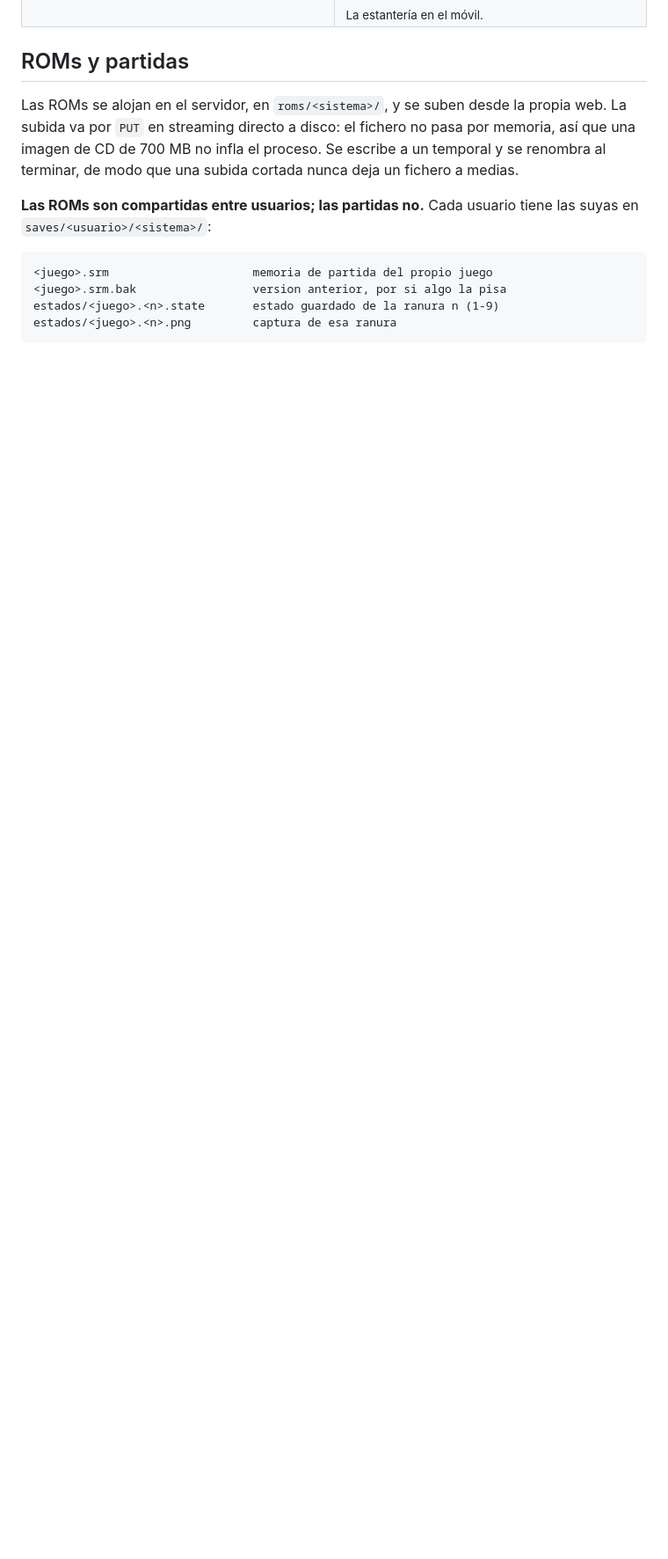
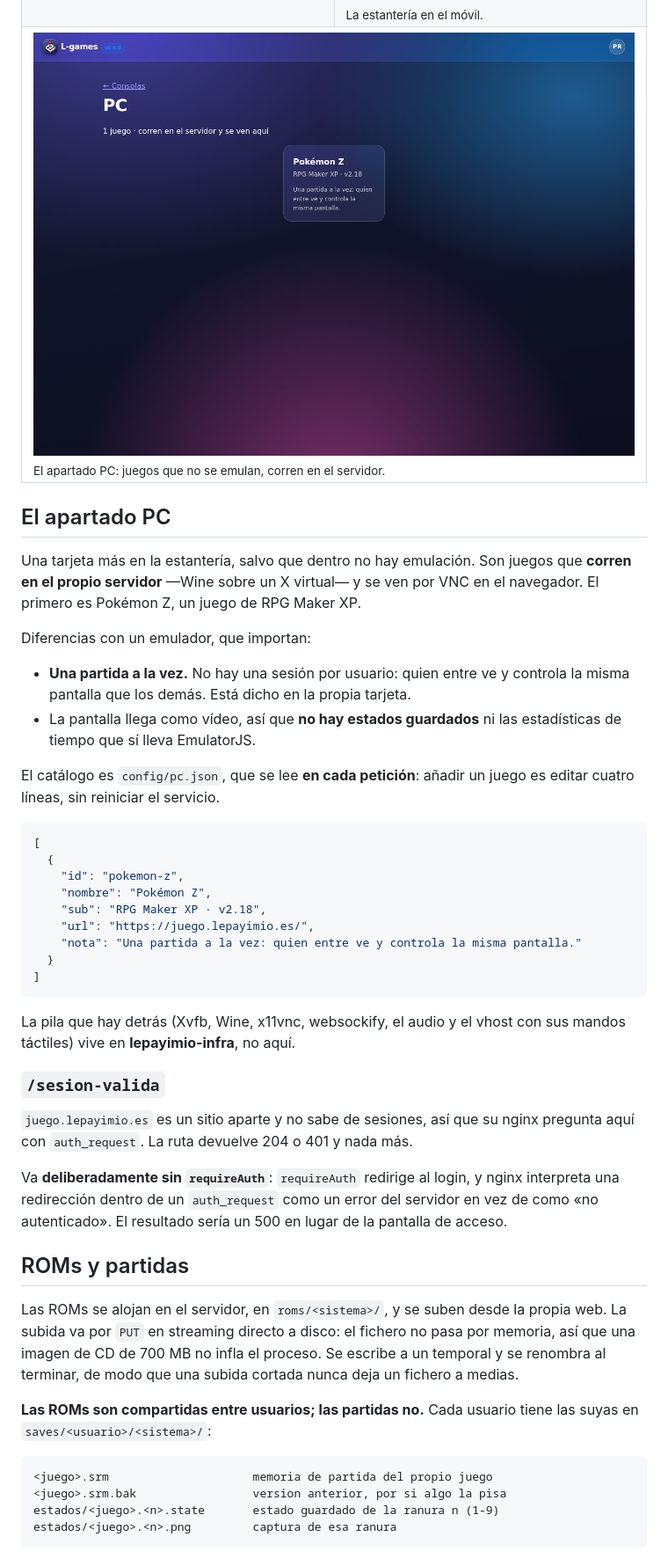
Before and after one commit to pelayodesantiago98-ctrl/l-games, a Markdown page: README.md, the part around the change. Shown: that part at 88% size. GitHub-like rendering; pictures changed too: assets/screenshots/pc.png (added); blank space fills up the shorter version.

Commit message:
Documentar el apartado PC, con capturas al día
La estantería de la portada ya incluye la tarjeta de PC, así que se rehace
consolas.png además de añadir pc.png.

````diff
--- a/README.md
+++ b/README.md
@@ -20,7 +20,51 @@ repositorio **lepayimio-infra**.
 <td><img src="assets/screenshots/controles.png" alt="Controles"><br><sub>Mapeo por defecto, reconfigurable desde el propio emulador.</sub></td>
 <td><img src="assets/screenshots/movil.png" alt="En el móvil"><br><sub>La estantería en el móvil.</sub></td>
 </tr>
+<tr>
+<td colspan="2"><img src="assets/screenshots/pc.png" alt="Apartado PC"><br><sub>El apartado PC: juegos que no se emulan, corren en el servidor.</sub></td>
+</tr>
 </table>
+
+## El apartado PC
+
+Una tarjeta más en la estantería, salvo que dentro no hay emulación. Son
+juegos que **corren en el propio servidor** —Wine sobre un X virtual— y se ven
+por VNC en el navegador. El primero es Pokémon Z, un juego de RPG Maker XP.
+
+Diferencias con un emulador, que importan:
+
+- **Una partida a la vez.** No hay una sesión por usuario: quien entre ve y
+  controla la misma pantalla que los demás. Está dicho en la propia tarjeta.
+- La pantalla llega como vídeo, así que **no hay estados guardados** ni las
+  estadísticas de tiempo que sí lleva EmulatorJS.
+
+El catálogo es `config/pc.json`, que se lee **en cada petición**: añadir un
+juego es editar cuatro líneas, sin reiniciar el servicio.
+
+```json
+[
+  {
+    "id": "pokemon-z",
+    "nombre": "Pokémon Z",
+    "sub": "RPG Maker XP · v2.18",
+    "url": "https://juego.lepayimio.es/",
+    "nota": "Una partida a la vez: quien entre ve y controla la misma pantalla."
+  }
+]
+```
+
+La pila que hay detrás (Xvfb, Wine, x11vnc, websockify, el audio y el vhost
+con sus mandos táctiles) vive en **lepayimio-infra**, no aquí.
+
+### `/sesion-valida`
+
+`juego.lepayimio.es` es un sitio aparte y no sabe de sesiones, así que su
+nginx pregunta aquí con `auth_request`. La ruta devuelve 204 o 401 y nada más.
+
+Va **deliberadamente sin `requireAuth`**: `requireAuth` redirige al login, y
+nginx interpreta una redirección dentro de un `auth_request` como un error del
+servidor en vez de como «no autenticado». El resultado sería un 500 en lugar
+de la pantalla de acceso.
 
 ## ROMs y partidas
 
````
Also changed, not shown: assets/screenshots/consolas.png.
